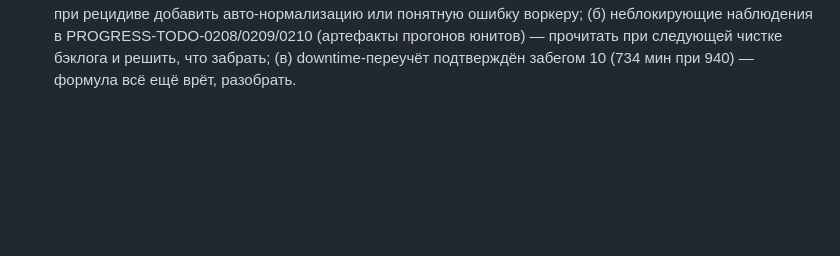
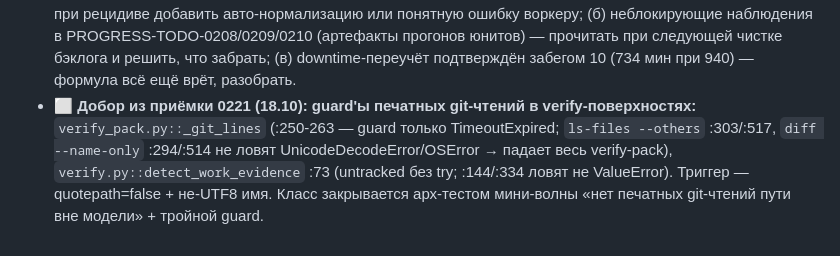
Before and after one commit to EnerJizeIT/agentic-workflow, a Markdown page: BACKLOG.md, the part around the change. GitHub-like rendering; blank space fills up the shorter version.

Commit message:
docs(backlog): добор 0221 — guards печатных git-чтений в verify-поверхностях (в мини-волну)

```diff
--- a/BACKLOG.md
+++ b/BACKLOG.md
@@ -228,3 +228,4 @@
   (а) DONE.json-схема: `gates` — СПИСОК строк; словарь проходит json.loads и молча пропускает секцию done_json в verify-pack (случай 0213, супервизор поправил формат вручную) — при рецидиве добавить авто-нормализацию или понятную ошибку воркеру;
   (б) неблокирующие наблюдения в PROGRESS-TODO-0208/0209/0210 (артефакты прогонов юнитов) — прочитать при следующей чистке бэклога и решить, что забрать;
   (в) downtime-переучёт подтверждён забегом 10 (734 мин при 940) — формула всё ещё врёт, разобрать.
+- ⬜ **Добор из приёмки 0221 (18.10): guard'ы печатных git-чтений в verify-поверхностях:** `verify_pack.py::_git_lines` (:250-263 — guard только TimeoutExpired; `ls-files --others` :303/:517, `diff --name-only` :294/:514 не ловят UnicodeDecodeError/OSError → падает весь verify-pack), `verify.py::detect_work_evidence` :73 (untracked без try; :144/:334 ловят не ValueError). Триггер — quotepath=false + не-UTF8 имя. Класс закрывается арх-тестом мини-волны «нет печатных git-чтений пути вне модели» + тройной guard.
```
